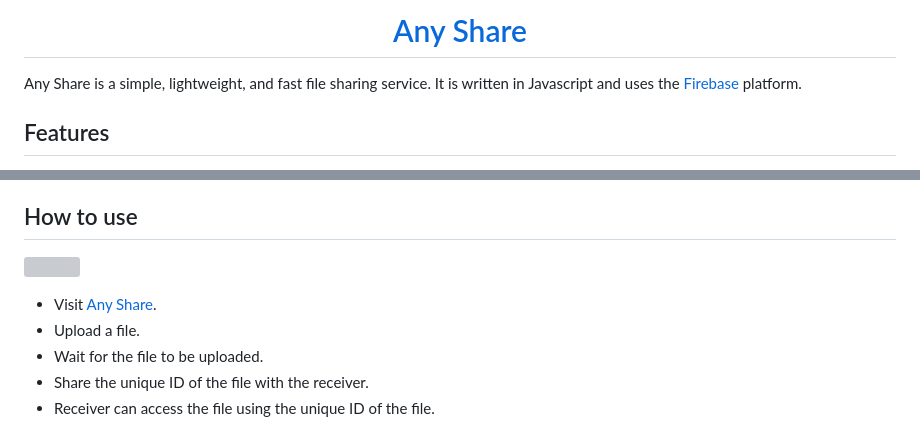
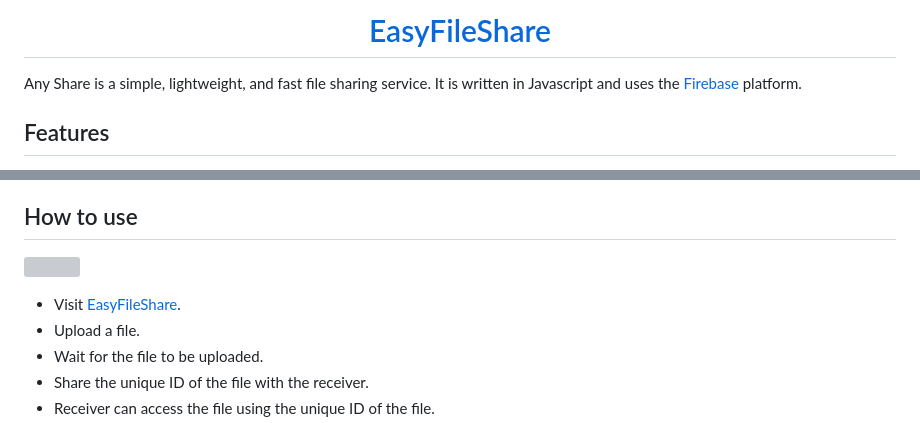
Before and after one commit to Dipeshkrrk/easyfileshare, a Markdown page: README.md, 2 parts joined by grey strips. GitHub-like rendering; grey boxes are pictures that could not be loaded.

```diff
--- a/README.md
+++ b/README.md
@@ -1,4 +1,4 @@
-<h1 align="center" style="font-size:50px;"><a href="https://anyshare.vercel.app">Any Share</a></h1>
+<h1 align="center" style="font-size:50px;"><a href="https://easyfileshare.vercel.app/">EasyFileShare</a></h1>
 
 Any Share is a simple, lightweight, and fast file sharing service. It is written in Javascript and uses the [Firebase](https://firebase.google.com/) platform.
 
@@ -29,7 +29,7 @@ Any Share is a simple, lightweight, and fast file sharing service. It is written
 
 
 
-- Visit [Any Share](https://anyshare.vercel.app/).
+- Visit [EasyFileShare](https://easyfileshare.vercel.app/).
 - Upload a file.
 - Wait for the file to be uploaded.
 - Share the unique ID of the file with the receiver.
```
Also changed, not shown: other parts of README.md (+1 -1 lines).
